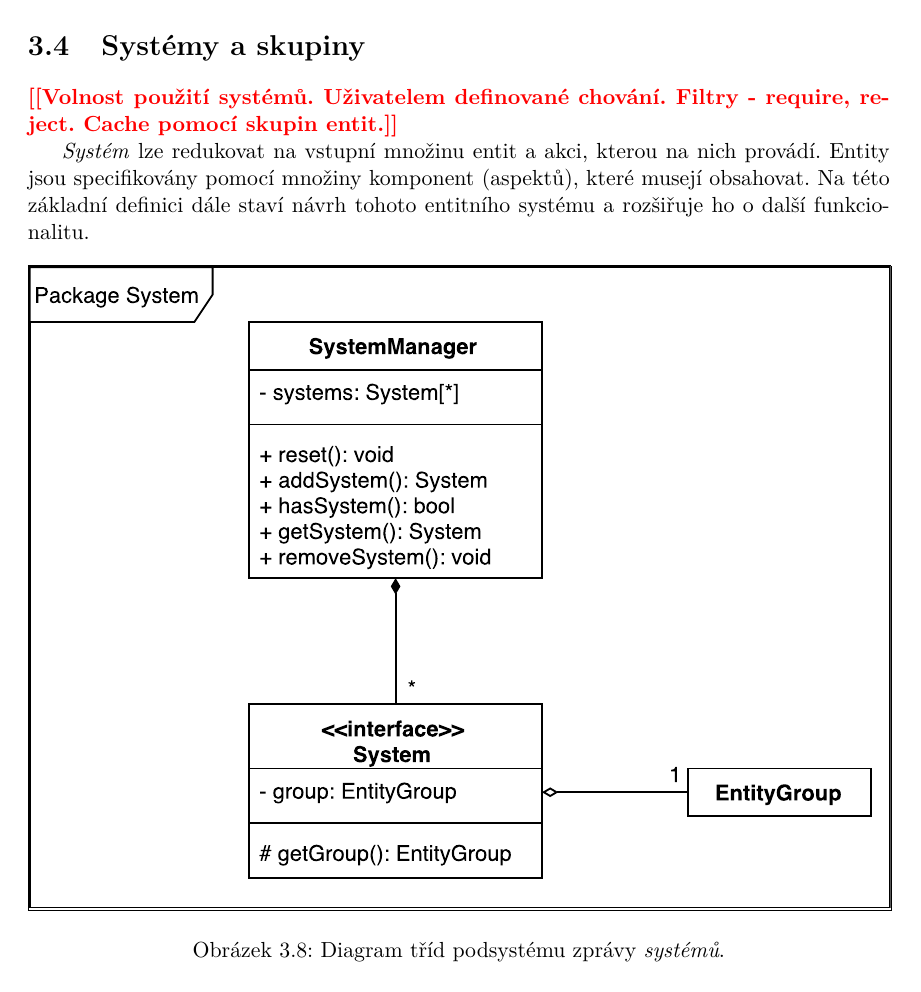
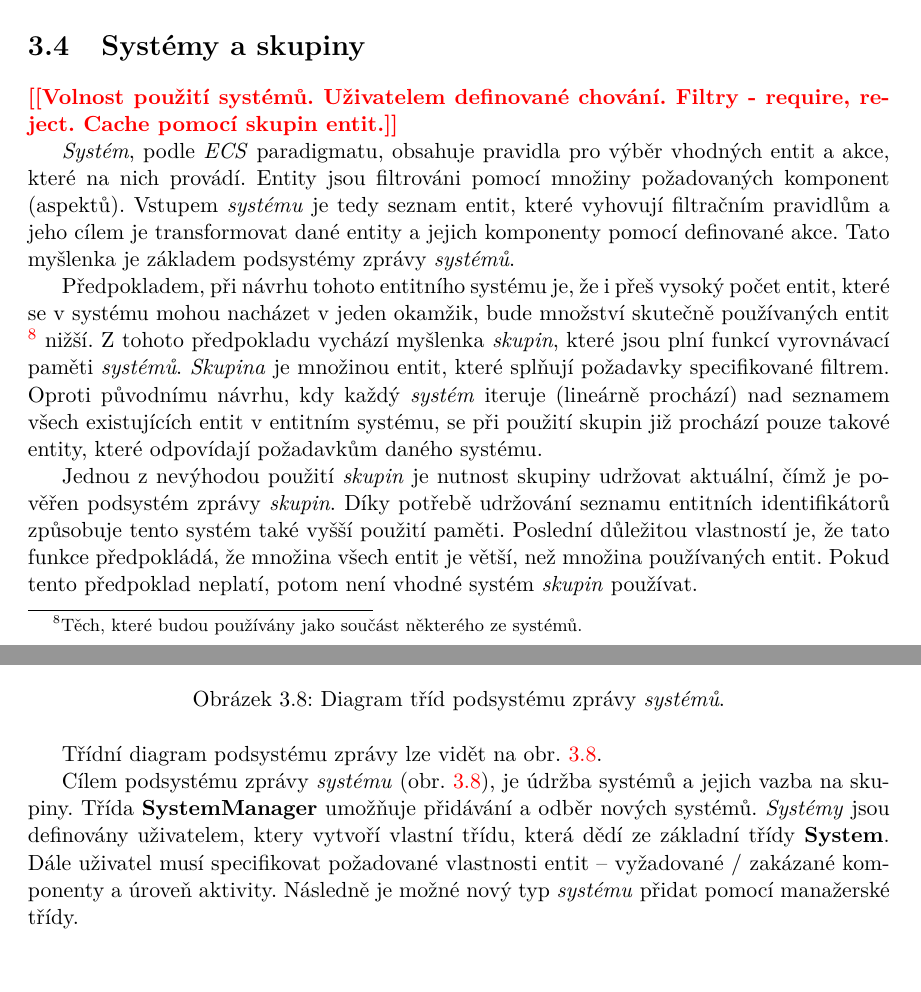
Before and after one commit to T0mt0mp/Entropy-thesis, a LaTeX thesis (xpolas34-ECS.tex, which reads xpolas34-ECS-01-kapitoly-chapters.tex): part of page 31 of 57 before the commit and two parts of pages 31 and 32 of 57 after it, the two joined at a grey line, cut so that both start at the same text. Compiled offline with pdfLaTeX.

Commit message:
Systems.

```diff
--- a/xpolas34-ECS-01-kapitoly-chapters.tex
+++ b/xpolas34-ECS-01-kapitoly-chapters.tex
@@ -433,9 +433,11 @@ Nevýhodou udržování informací o přítomnosti komponent na dvou místech je
 \label{Chap:SysGroup}
 \todo{Volnost použití systémů. Uživatelem definované chování. Filtry - require, reject. Cache pomocí skupin entit.}
 
-\emph{Systém} lze redukovat na vstupní množinu entit a akci, kterou na nich provádí. Entity jsou specifikovány pomocí množiny komponent (aspektů), které musejí obsahovat. Na této základní definici dále staví návrh tohoto entitního systému a rozšiřuje ho o další funkcionalitu.
+\emph{Systém}, podle \emph{ECS} paradigmatu, obsahuje pravidla pro výběr vhodných entit a akce, které na nich provádí. Entity jsou filtrováni pomocí množiny požadovaných komponent (aspektů). Vstupem \emph{systému} je tedy seznam entit, které vyhovují filtračním pravidlům a jeho cílem je transformovat dané entity a jejich komponenty pomocí definované akce. Tato myšlenka je základem podsystémy zprávy \emph{systémů}.
 
+Předpokladem, při návrhu tohoto entitního systému je, že i přeš vysoký počet entit, které se v systému mohou nacházet v jeden okamžik, bude množství skutečně používaných entit \footnote{Těch, které budou používány jako součást některého ze systémů.} nižší. Z tohoto předpokladu vychází myšlenka \emph{skupin}, které jsou plní funkcí vyrovnávací paměti \emph{systémů}. \emph{Skupina} je množinou entit, které splňují požadavky specifikované filtrem. Oproti původnímu návrhu, kdy každý \emph{systém} iteruje (lineárně prochází) nad seznamem všech existujících entit v entitním systému, se při použití skupin již prochází pouze takové entity, které odpovídají požadavkům daného systému.
 
+Jednou z nevýhodou použití \emph{skupin} je nutnost skupiny udržovat aktuální, čímž je pověřen podsystém zprávy \emph{skupin}. Díky potřebě udržování seznamu entitních identifikátorů způsobuje tento systém také vyšší použití paměti. Poslední důležitou vlastností je, že tato funkce předpokládá, že množina všech entit je větší, než množina používaných entit. Pokud tento předpoklad neplatí, potom není vhodné systém \emph{skupin} používat.
 
 \begin{figure}[H]
 	\tmpframe{\includegraphics[width=\linewidth]{BAC-DES3}}
@@ -443,4 +446,8 @@ Nevýhodou udržování informací o přítomnosti komponent na dvou místech je
 \end{figure}
+
+Třídní diagram podsystému zprávy  lze vidět na obr. \ref{Fig:DESSystemDiagram}.
+
+Cílem podsystému zprávy \emph{systému} (obr. \ref{Fig:DESSystemDiagram}), je údržba systémů a jejich vazba na skupiny. Třída \textbf{SystemManager} umožňuje přidávání a odběr nových systémů. \emph{Systémy} jsou definovány uživatelem, ktery vytvoří vlastní třídu, která dědí ze základní třídy \textbf{System}. Dále uživatel musí specifikovat požadované vlastnosti entit -- vyžadované / zakázané komponenty a úroveň aktivity. Následně je možné nový typ \emph{systému} přidat pomocí manažerské třídy.
 
 \begin{figure}[H]
 	\tmpframe{\includegraphics[width=\linewidth]{BAC-DES4}}
```
Also changed, not shown: xpolas34-ECS.pdf, xpolas34-ECS-01-kapitoly-chapters.tex (6 more changed lines), 4 other files.
